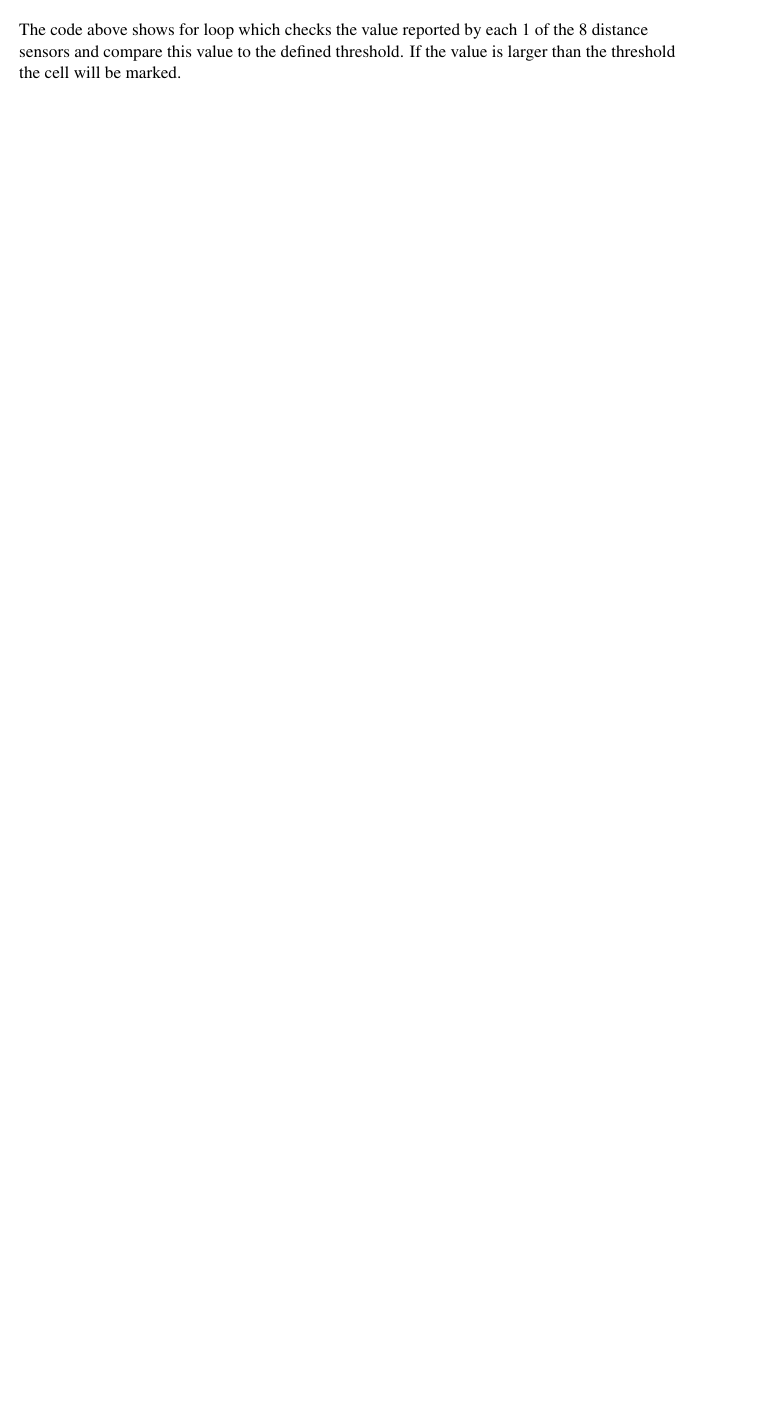
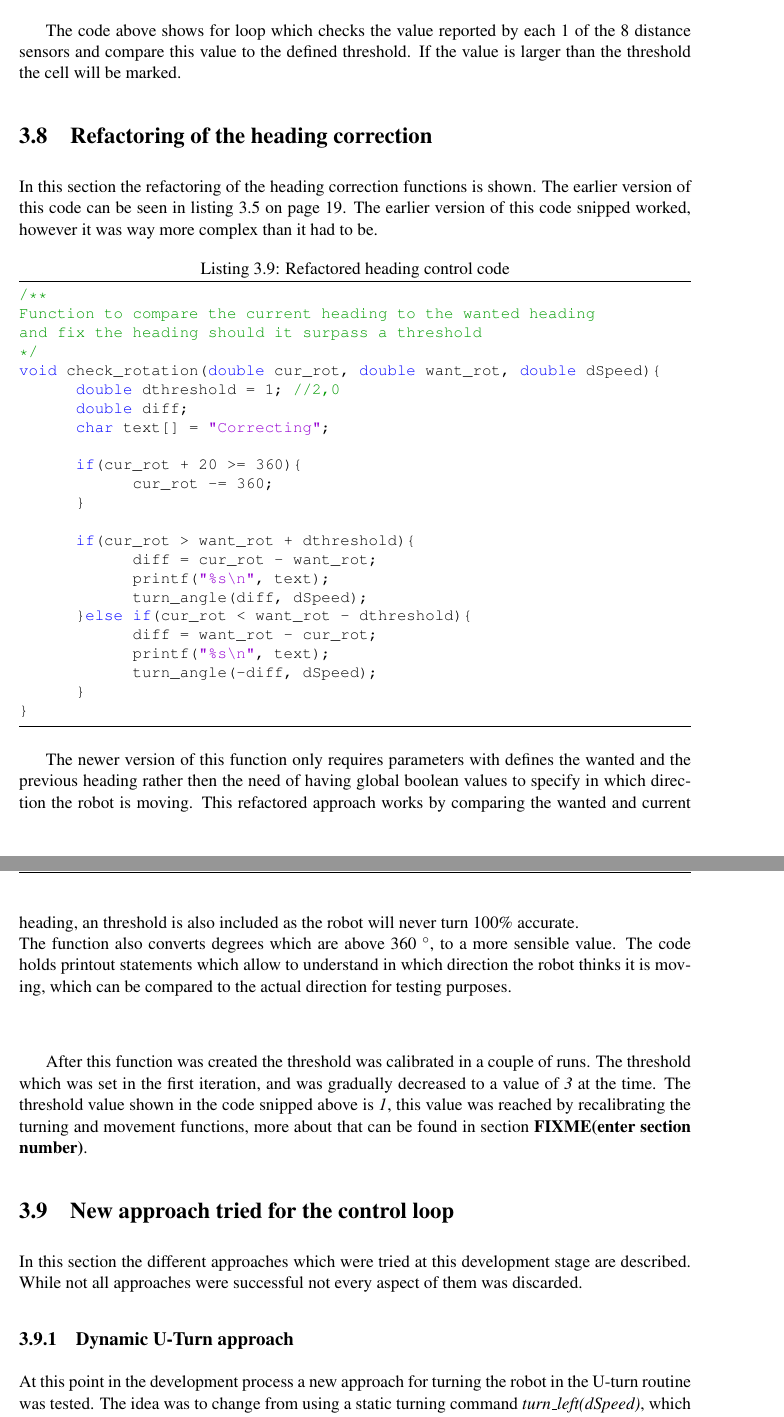
Before and after one commit to stefkla91/Final_Project, a LaTeX thesis (Report/Dissertation Writeup(Template used)/dissertation.tex, which reads Report/Dissertation Writeup(Template used)/Chapter3/chapter3.tex): part of page 32 of 68 before the commit and two parts of pages 32 and 33 of 71 after it, the two joined at a grey line, cut so that both start at the same text, the shorter picture padded with empty space. The pictures show the PDF file Report/Dissertation Writeup(Template used)/dissertation.pdf that the author committed with the source.

Commit message:
More work done on the implementation section of the write up

```diff
--- a/Report/Dissertation Writeup(Template used)/Chapter3/chapter3.tex
+++ b/Report/Dissertation Writeup(Template used)/Chapter3/chapter3.tex
@@ -527,12 +526,53 @@ background = wb_display_image_copy(display,0,0,display_width,display_height);
 
 The code above shows for loop which checks the value reported by each 1 of the 8 distance sensors and compare this value to the defined threshold. If the value is larger than the threshold the cell will be marked.
 
+\section{Refactoring of the heading correction}
+In this section the refactoring of the heading correction functions is shown.
+The earlier version of this code can be seen in listing \ref{early_heading} on page \pageref{early_heading}.
+The earlier version of this code snipped worked, however it was way more complex than it had to be.
 
+\begin{lstlisting}[caption={Refactored heading control code} ]
+/**
+Function to compare the current heading to the wanted heading
+and fix the heading should it surpass a threshold
+*/
+void check_rotation(double cur_rot, double want_rot, double dSpeed){
+	double dthreshold = 1; //2,0
+	double diff;
+	char text[] = "Correcting";
 
+	if(cur_rot + 20 >= 360){
+		cur_rot -= 360;
+	}
 
+	if(cur_rot > want_rot + dthreshold){
+		diff = cur_rot - want_rot;
+		printf("%s\n", text);
+		turn_angle(diff, dSpeed);
+	}else if(cur_rot < want_rot - dthreshold){
+		diff = want_rot - cur_rot;
+		printf("%s\n", text);
+		turn_angle(-diff, dSpeed);
+	}
+}
+\end{lstlisting}
 
+The newer version of this function only requires parameters with defines the wanted and the previous heading rather then the need of having global boolean values to specify in which direction the robot is moving.
+This refactored approach works by comparing the wanted and current heading, an threshold is also included as the robot will never turn 100\% accurate. \\
+The function also converts degrees which are above 360 $^{\circ}$, to a more sensible value.
+The code holds printout statements which allow to understand in which direction the robot thinks it is moving, which can be compared to the actual direction for testing purposes. \\[3ex]
 
+After this function was created the threshold was calibrated in a couple of runs. The threshold which was set in the first iteration, and was gradually decreased to a value of \textit{3} at the time. The threshold value shown in the code snipped above is \textit{1}, this value was reached by recalibrating the turning and movement functions, more about that can be found in section \textbf{FIXME(enter section number)}.
 
+\section{New approach tried for the control loop}
+In this section the different approaches which were tried at this development stage are described. While not all approaches were successful not every aspect of them was discarded.
 
+\subsection{Dynamic U-Turn approach}
+At this point in the development process a new approach for turning the robot in the U-turn routine was tested. The idea was to change from using a static turning command \textit{turn\_left(dSpeed)}, which can be seen i code snipped \ref{uturn_code} on page \pageref{uturn_code}, to a more dynamic approach. \\
+In this new dynamic approach the angle to turn was calculated from the current rotation and the wanted angle.
 
+\begin{lstlisting}[caption={Code snipped of the new approach}, label={newApproach}]
+double cur_rot;
 
+else if(south){
+	printf("%s\n", so);
@@ -539 +596,6 @@ The code above shows for loop which checks the value reported by each 1 of the 8
+	//turn_left(dSpeed);
+	south = false;
+	state = FORWARD;
+}else if(west)[...]
+\end{lstlisting}
 
@@ -542,0 +616,7 @@ The code above shows for loop which checks the value reported by each 1 of the 8
+if(north){
+	printf("%s\n", no);
+	turn_left(dSpeed);
+	for(it = 0;it < 5;it++){
+		if((ob_front && ob_right) || (ob_front && ob_left)){
+			state = STOP;
+			break;
@@ -545,0 +637,5 @@ The code above shows for loop which checks the value reported by each 1 of the 8
+	turn_left(dSpeed);
+	north = false;
+	state = FORWARD;
+}else if(east){[...]
+\end{lstlisting}
```
Also changed, not shown: Report/Dissertation Writeup(Template used)/dissertation.pdf, Report/Dissertation Writeup(Template used)/Chapter3/chapter3.tex (52 more changed lines), 13 other files.
